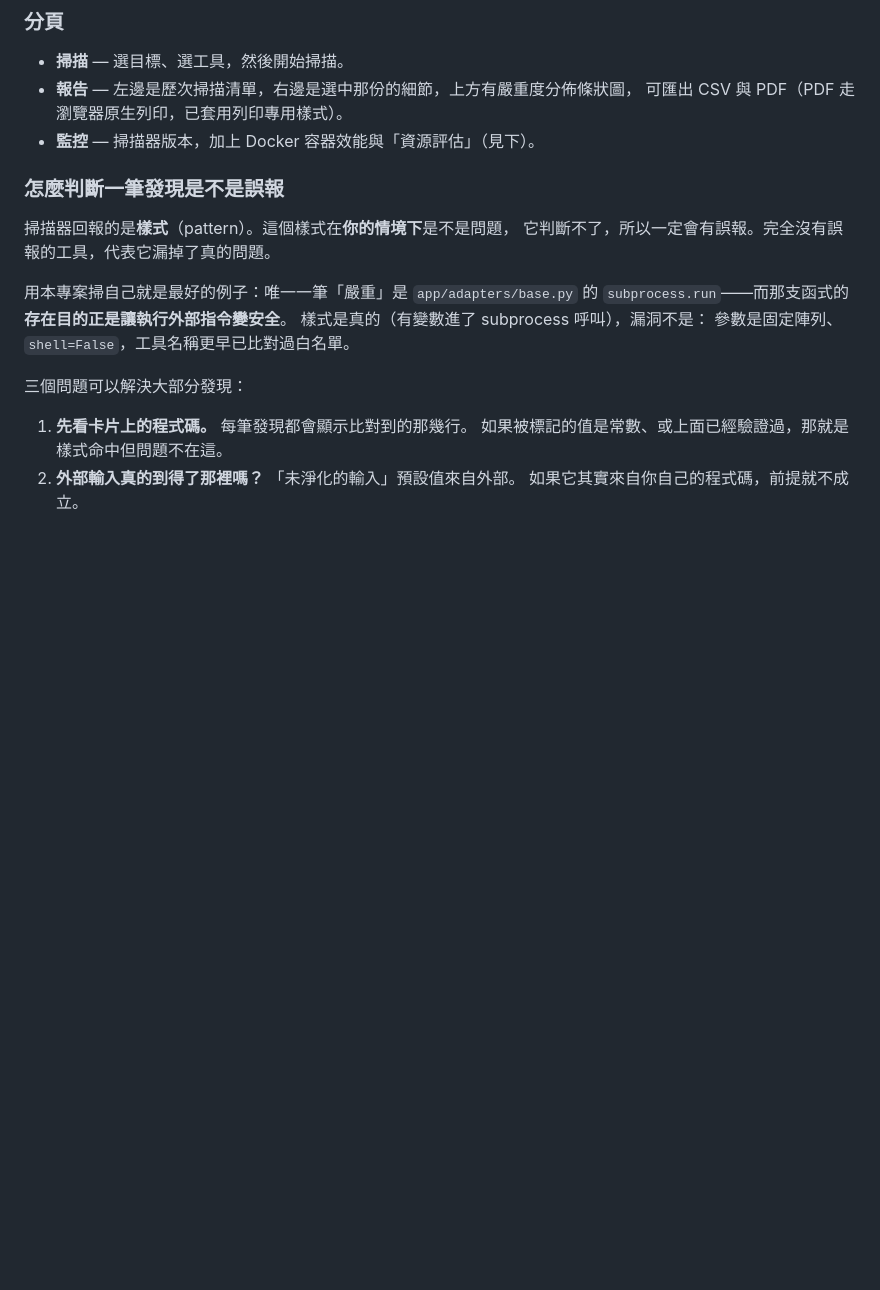
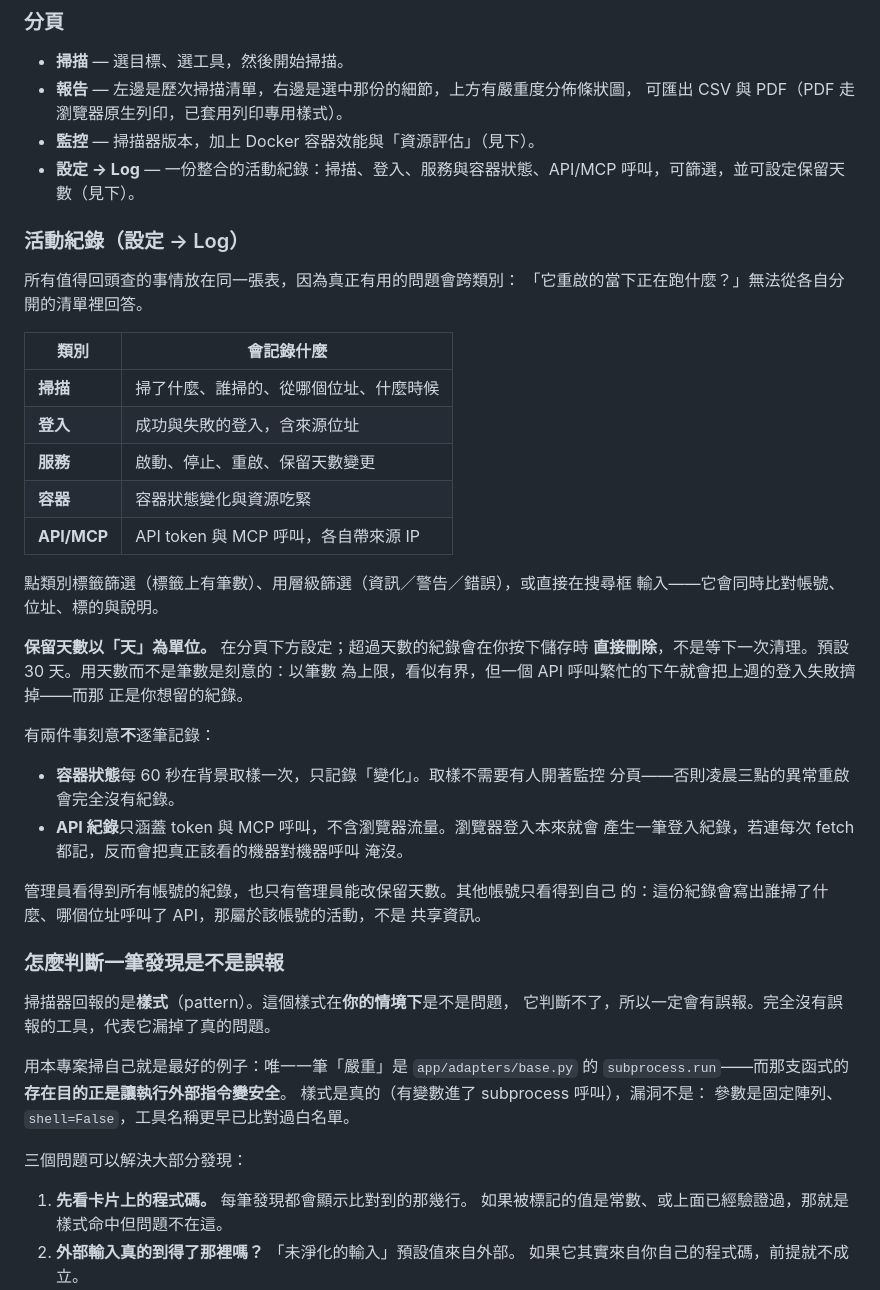
Before and after one commit to zzx789654/sast-, a Markdown page: README.zh.md, the part around the change. GitHub-like rendering; blank space fills up the shorter version.

```diff
--- a/README.zh.md
+++ b/README.zh.md
@@ -134,6 +134,41 @@ uvicorn app.main:app --reload        # http://localhost:8000
 * **報告** — 左邊是歷次掃描清單，右邊是選中那份的細節，上方有嚴重度分佈條狀圖，
   可匯出 CSV 與 PDF（PDF 走瀏覽器原生列印，已套用列印專用樣式）。
 * **監控** — 掃描器版本，加上 Docker 容器效能與「資源評估」（見下）。
+* **設定 -> Log** — 一份整合的活動紀錄：掃描、登入、服務與容器狀態、API/MCP
+  呼叫，可篩選，並可設定保留天數（見下）。
+
+### 活動紀錄（設定 -> Log）
+
+所有值得回頭查的事情放在同一張表，因為真正有用的問題會跨類別：
+「它重啟的當下正在跑什麼？」無法從各自分開的清單裡回答。
+
+| 類別 | 會記錄什麼 |
+|---|---|
+| **掃描** | 掃了什麼、誰掃的、從哪個位址、什麼時候 |
+| **登入** | 成功與失敗的登入，含來源位址 |
+| **服務** | 啟動、停止、重啟、保留天數變更 |
+| **容器** | 容器狀態變化與資源吃緊 |
+| **API/MCP** | API token 與 MCP 呼叫，各自帶來源 IP |
+
+點類別標籤篩選（標籤上有筆數）、用層級篩選（資訊／警告／錯誤），或直接在搜尋框
+輸入——它會同時比對帳號、位址、標的與說明。
+
+**保留天數以「天」為單位。** 在分頁下方設定；超過天數的紀錄會在你按下儲存時
+**直接刪除**，不是等下一次清理。預設 30 天。用天數而不是筆數是刻意的：以筆數
+為上限，看似有界，但一個 API 呼叫繁忙的下午就會把上週的登入失敗擠掉——而那
+正是你想留的紀錄。
+
+有兩件事刻意**不**逐筆記錄：
+
+- **容器狀態**每 60 秒在背景取樣一次，只記錄「變化」。取樣不需要有人開著監控
+  分頁——否則凌晨三點的異常重啟會完全沒有紀錄。
+- **API 紀錄**只涵蓋 token 與 MCP 呼叫，不含瀏覽器流量。瀏覽器登入本來就會
+  產生一筆登入紀錄，若連每次 fetch 都記，反而會把真正該看的機器對機器呼叫
+  淹沒。
+
+管理員看得到所有帳號的紀錄，也只有管理員能改保留天數。其他帳號只看得到自己
+的：這份紀錄會寫出誰掃了什麼、哪個位址呼叫了 API，那屬於該帳號的活動，不是
+共享資訊。
 
 ### 怎麼判斷一筆發現是不是誤報
 
```
Also changed, not shown: README.md (+41 -0 lines).
